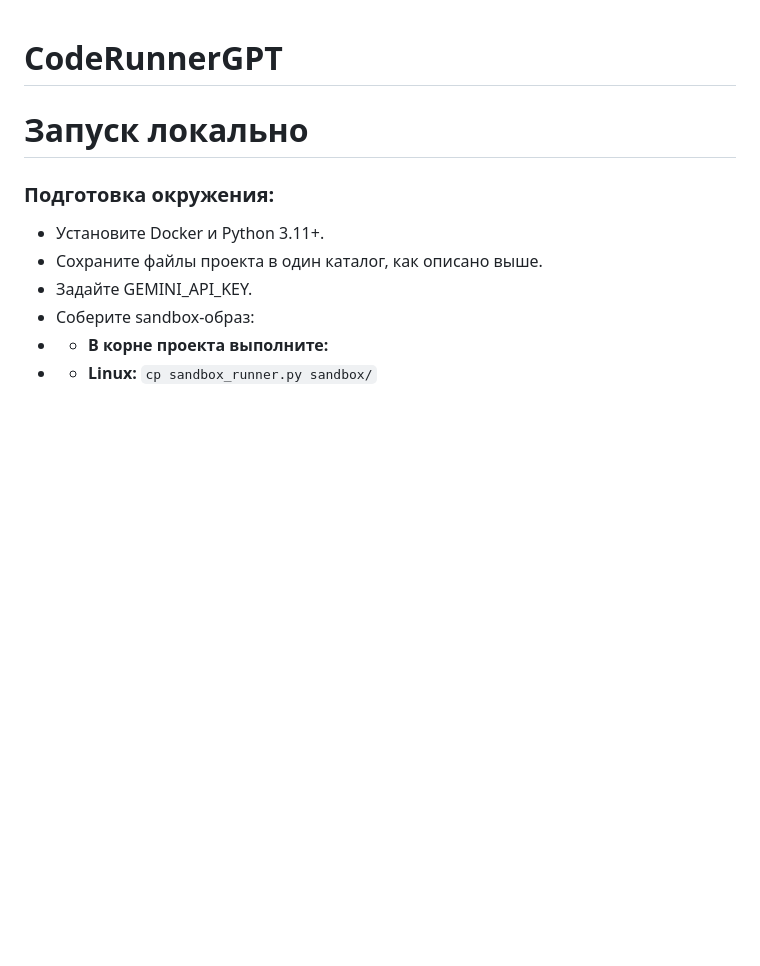
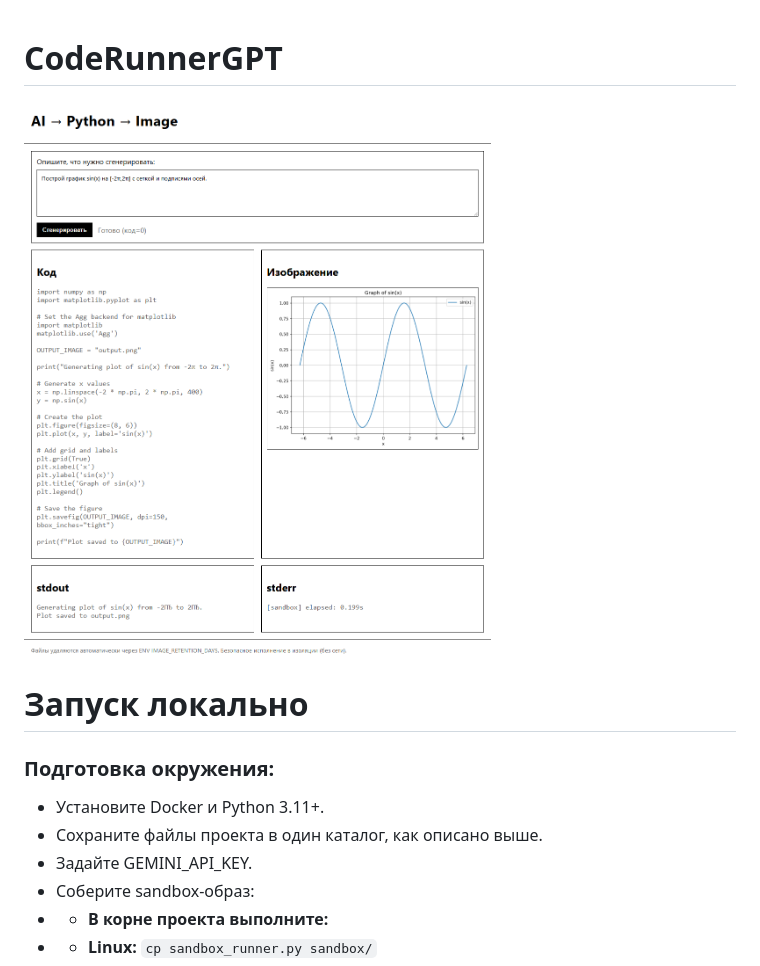
Before and after one commit to ReNothingg/CodeRunnerGPT, a Markdown page: README.md, the part around the change. GitHub-like rendering; pictures changed too: image/image1.png (added); blank space fills up the shorter version.

Commit message:
work

```diff
--- a/README.md
+++ b/README.md
@@ -1,4 +1,6 @@
 # CodeRunnerGPT
+
+![image](image/image1.png)
 
 # Запуск локально
 
```
